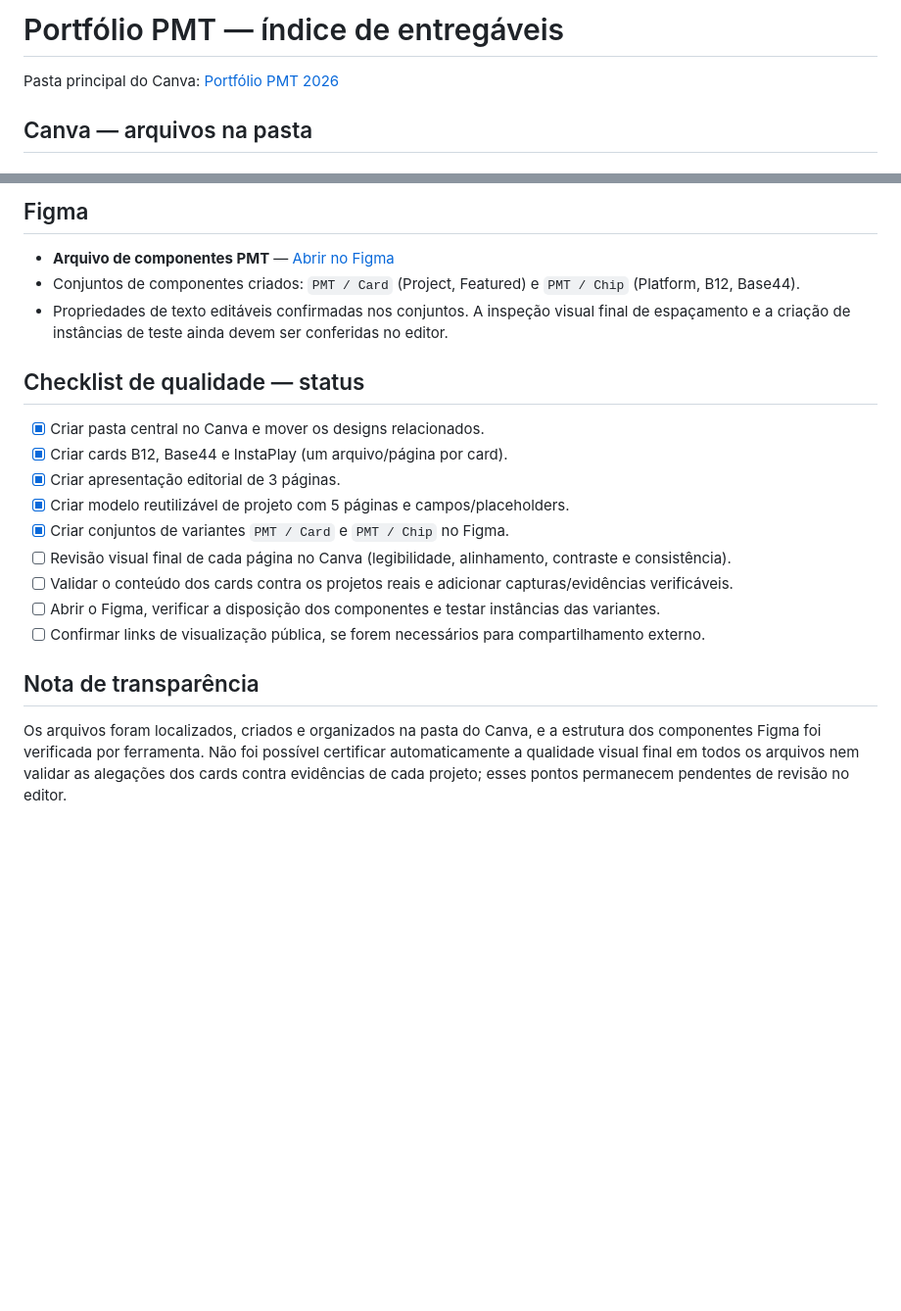
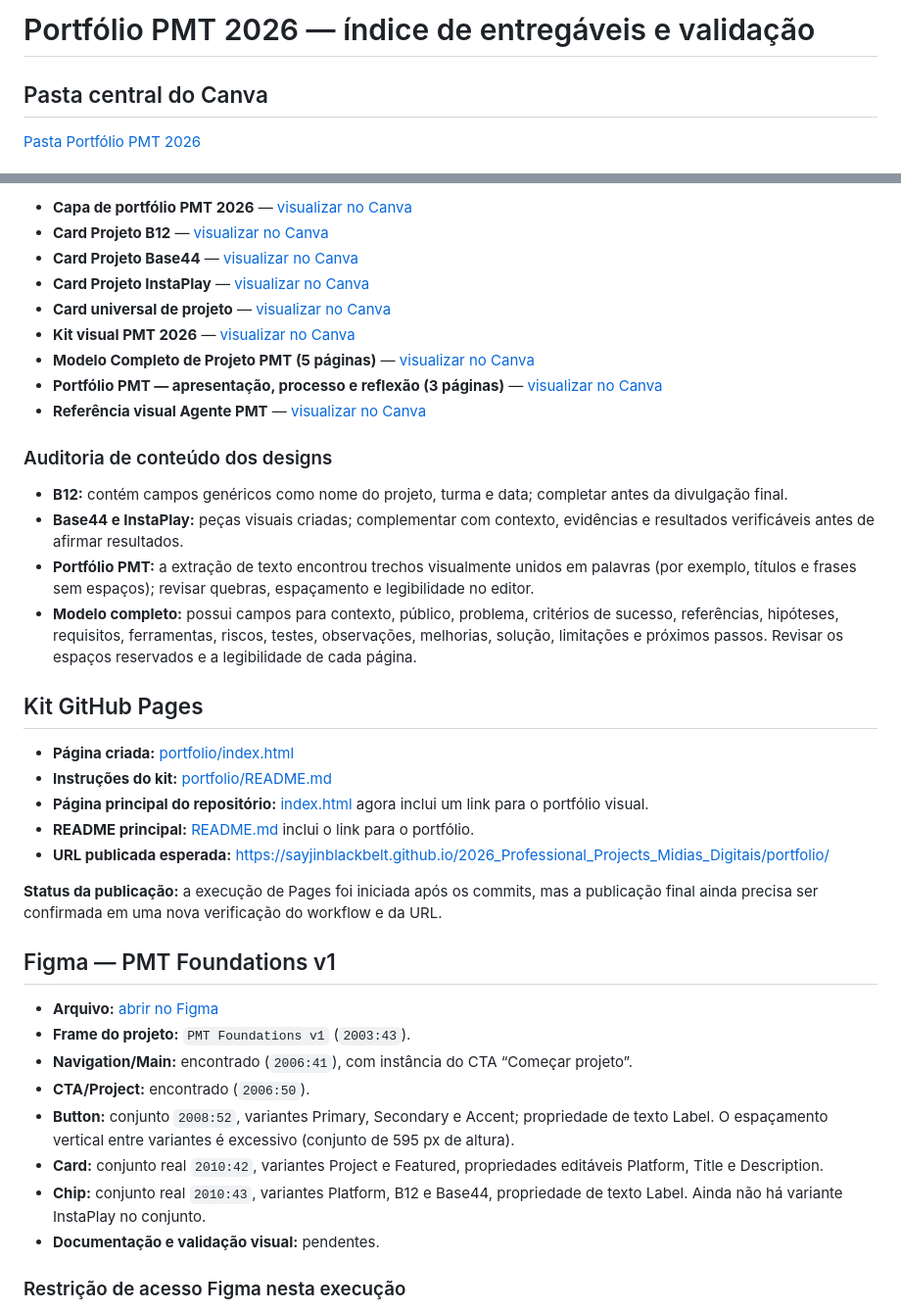
Before and after one commit to sayjinblackbelt/2026_Professional_Projects_Midias_Digitais, a Markdown page: 01_Documentacao/PORTFOLIO_PMT_CANVA_INDEX.md, 2 parts joined by grey strips. Shown at 98% size. Rendered like a GitHub page; blank space fills up the shorter version.

Commit message:
docs: record PMT portfolio kit and current access validation

```diff
--- a/01_Documentacao/PORTFOLIO_PMT_CANVA_INDEX.md
+++ b/01_Documentacao/PORTFOLIO_PMT_CANVA_INDEX.md
@@ -1,6 +1,6 @@
-# Portfólio PMT — índice de entregáveis
+# Portfólio PMT 2026 — índice de entregáveis e validação
 
-Pasta principal do Canva: [Portfólio PMT 2026](https://www.canva.com/folder/FAHYTCqesnw)
+## Pasta central do Canva
 
-## Canva — arquivos na pasta
+[Pasta Portfólio PMT 2026](https://www.canva.com/folder/FAHYTCqesnw)
 
@@ -16,22 +8,41 @@ Pasta principal do Canva: [Portfólio PMT 2026](https://www.canva.com/folder/FAH
 
-## Figma
+- **Capa de portfólio PMT 2026** — [visualizar no Canva](https://www.canva.com/d/y05XfVKysrFTxf6)
+- **Card Projeto B12** — [visualizar no Canva](https://www.canva.com/d/g1xk809oUHtM7Rp)
+- **Card Projeto Base44** — [visualizar no Canva](https://www.canva.com/d/GTDvIu-4sBiYWyz)
+- **Card Projeto InstaPlay** — [visualizar no Canva](https://www.canva.com/d/FXMtL1tvKPlYNsQ)
+- **Card universal de projeto** — [visualizar no Canva](https://www.canva.com/d/puesXbaYNZ6yPaP)
+- **Kit visual PMT 2026** — [visualizar no Canva](https://www.canva.com/d/AvoPIhHgGQHB69Z)
+- **Modelo Completo de Projeto PMT (5 páginas)** — [visualizar no Canva](https://www.canva.com/d/zj-0q97YD5ljfOo)
+- **Portfólio PMT — apresentação, processo e reflexão (3 páginas)** — [visualizar no Canva](https://www.canva.com/d/cSENYqywASbUu1u)
+- **Referência visual Agente PMT** — [visualizar no Canva](https://www.canva.com/d/rleVqPigjitSayX)
 
-- **Arquivo de componentes PMT** — [Abrir no Figma](https://www.figma.com/design/4Smx0YI2Pm1xElZ7psBJ2e/Document)
-- Conjuntos de componentes criados: `PMT / Card` (Project, Featured) e `PMT / Chip` (Platform, B12, Base44).
-- Propriedades de texto editáveis confirmadas nos conjuntos. A inspeção visual final de espaçamento e a criação de instâncias de teste ainda devem ser conferidas no editor.
+### Auditoria de conteúdo dos designs
 
-## Checklist de qualidade — status
+- **B12:** contém campos genéricos como nome do projeto, turma e data; completar antes da divulgação final.
+- **Base44 e InstaPlay:** peças visuais criadas; complementar com contexto, evidências e resultados verificáveis antes de afirmar resultados.
+- **Portfólio PMT:** a extração de texto encontrou trechos visualmente unidos em palavras (por exemplo, títulos e frases sem espaços); revisar quebras, espaçamento e legibilidade no editor.
+- **Modelo completo:** possui campos para contexto, público, problema, critérios de sucesso, referências, hipóteses, requisitos, ferramentas, riscos, testes, observações, melhorias, solução, limitações e próximos passos. Revisar os espaços reservados e a legibilidade de cada página.
 
-- [x] Criar pasta central no Canva e mover os designs relacionados.
-- [x] Criar cards B12, Base44 e InstaPlay (um arquivo/página por card).
-- [x] Criar apresentação editorial de 3 páginas.
-- [x] Criar modelo reutilizável de projeto com 5 páginas e campos/placeholders.
-- [x] Criar conjuntos de variantes `PMT / Card` e `PMT / Chip` no Figma.
-- [ ] Revisão visual final de cada página no Canva (legibilidade, alinhamento, contraste e consistência).
-- [ ] Validar o conteúdo dos cards contra os projetos reais e adicionar capturas/evidências verificáveis.
-- [ ] Abrir o Figma, verificar a disposição dos componentes e testar instâncias das variantes.
-- [ ] Confirmar links de visualização pública, se forem necessários para compartilhamento externo.
+## Kit GitHub Pages
 
-## Nota de transparência
+- **Página criada:** [portfolio/index.html](../portfolio/index.html)
+- **Instruções do kit:** [portfolio/README.md](../portfolio/README.md)
+- **Página principal do repositório:** [index.html](../index.html) agora inclui um link para o portfólio visual.
+- **README principal:** [README.md](../README.md) inclui o link para o portfólio.
+- **URL publicada esperada:** https://sayjinblackbelt.github.io/2026_Professional_Projects_Midias_Digitais/portfolio/
 
-Os arquivos foram localizados, criados e organizados na pasta do Canva, e a estrutura dos componentes Figma foi verificada por ferramenta. Não foi possível certificar automaticamente a qualidade visual final em todos os arquivos nem validar as alegações dos cards contra evidências de cada projeto; esses pontos permanecem pendentes de revisão no editor.
+**Status da publicação:** a execução de Pages foi iniciada após os commits, mas a publicação final ainda precisa ser confirmada em uma nova verificação do workflow e da URL.
+
+## Figma — PMT Foundations v1
+
+- **Arquivo:** [abrir no Figma](https://www.figma.com/design/4Smx0YI2Pm1xElZ7psBJ2e/Document)
+- **Frame do projeto:** `PMT Foundations v1` (`2003:43`).
+- **Navigation/Main:** encontrado (`2006:41`), com instância do CTA “Começar projeto”.
+- **CTA/Project:** encontrado (`2006:50`).
+- **Button:** conjunto `2008:52`, variantes Primary, Secondary e Accent; propriedade de texto Label. O espaçamento vertical entre variantes é excessivo (conjunto de 595 px de altura).
+- **Card:** conjunto real `2010:42`, variantes Project e Featured, propriedades editáveis Platform, Title e Description.
+- **Chip:** conjunto real `2010:43`, variantes Platform, B12 e Base44, propriedade de texto Label. Ainda não há variante InstaPlay no conjunto.
+- **Documentação e validação visual:** pendentes.
+
+### Restrição de acesso Figma nesta execução
+
```
Also changed, not shown: other parts of 01_Documentacao/PORTFOLIO_PMT_CANVA_INDEX.md (+14 -9 lines).
